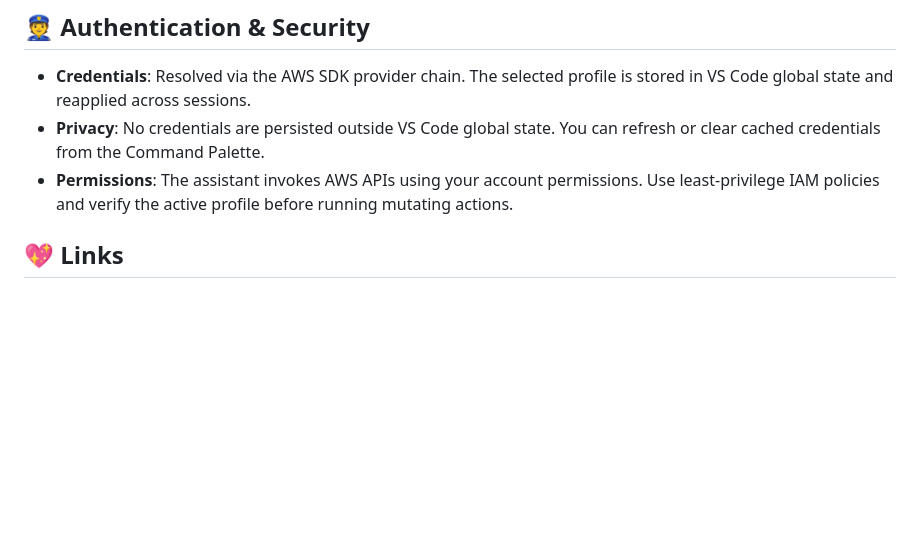
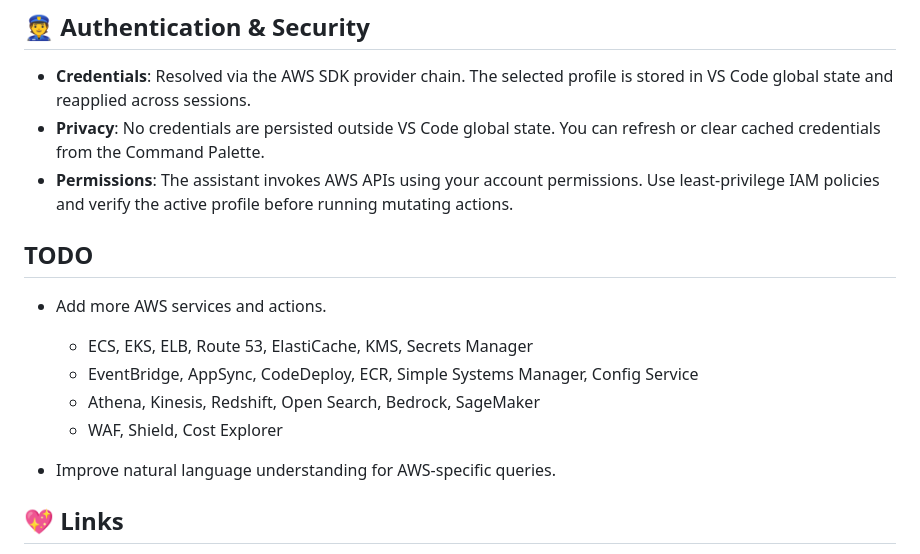
Before and after one commit to necatiarslan/awsflow, a Markdown page: README.md, the part around the change. Rendered like a GitHub page; blank space fills up the shorter version.

Commit message:
Add TODO section in README for future AWS services and improvements

```diff
--- a/README.md
+++ b/README.md
@@ -105,6 +105,14 @@ Click [here](README_AWS_SERVICES.md) for the full list of supported AWS services
 - **Privacy**: No credentials are persisted outside VS Code global state. You can refresh or clear cached credentials from the Command Palette.
 - **Permissions**: The assistant invokes AWS APIs using your account permissions. Use least-privilege IAM policies and verify the active profile before running mutating actions.
 
+##  TODO
+- Add more AWS services and actions.
+   - ECS, EKS, ELB, Route 53, ElastiCache, KMS, Secrets Manager
+   - EventBridge, AppSync, CodeDeploy, ECR, Simple Systems Manager, Config Service
+   - Athena, Kinesis, Redshift, Open Search, Bedrock, SageMaker
+   - WAF, Shield, Cost Explorer
+
+- Improve natural language understanding for AWS-specific queries.
 
 ## 💖 Links
 
```
